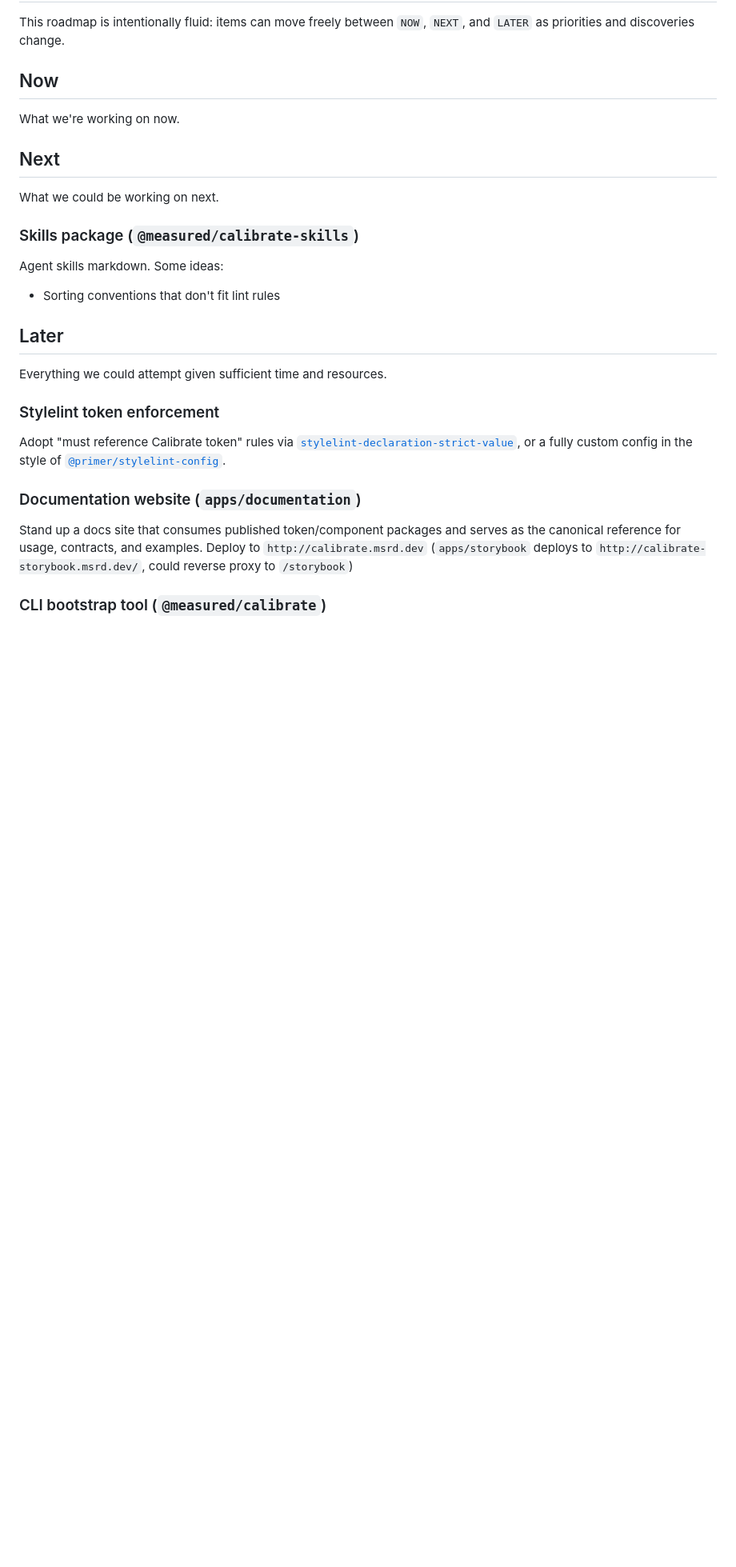
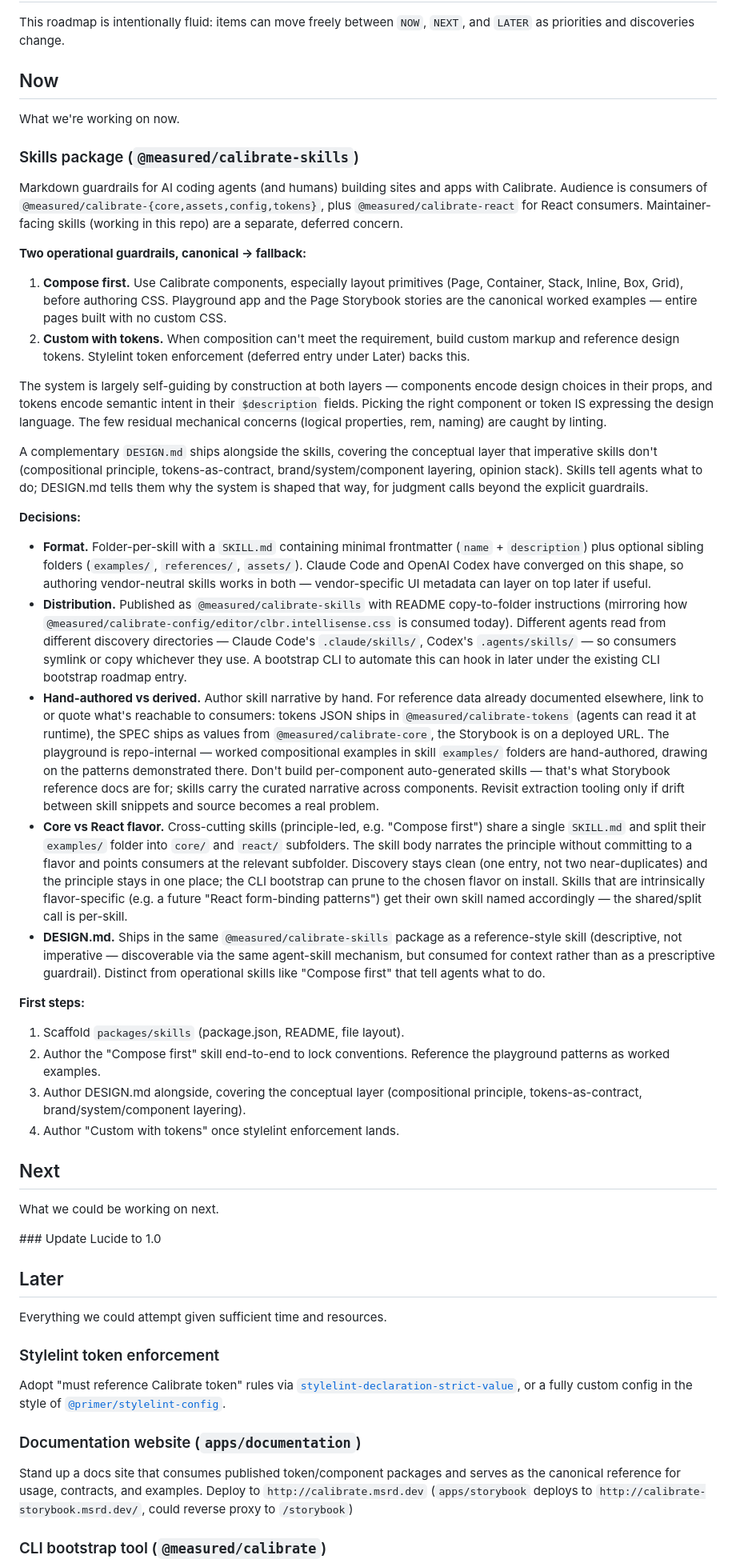
Before and after one commit to measuredco/calibrate, a Markdown page: docs/PLANNING.md, the part around the change. Shown at 80% size. Rendered like a GitHub page; blank space fills up the shorter version.

Commit message:
docs(repo): plan skills package in Now (#77)
Builds out the skills package entry with concrete decisions: format
(folder-per-skill with SKILL.md, vendor-neutral across Claude Code and
Codex), distribution (published package + README copy instructions),
hand-authored vs derived (narrative by hand, link to SPEC/tokens/
Storybook for reference), core/React flavor (cross-cutting skills
share narrative, split examples per flavor), and DESIGN.md as a
complementary reference-style skill.

Two operational guardrail layers — Compose first, Custom with tokens.
The third "Beyond tokens" layer dissolves: the system is largely
self-guiding by construction (components encode design choices,
tokens encode semantic intent), and the residual mechanical concerns
are caught by linting.

Co-authored-by: Claude Opus 4.7 <noreply@anthropic.com>

```diff
--- a/docs/PLANNING.md
+++ b/docs/PLANNING.md
@@ -6,15 +6,39 @@ This roadmap is intentionally fluid: items can move freely between `NOW`, `NEXT`
 
 What we're working on now.
 
+### Skills package (`@measured/calibrate-skills`)
+
+Markdown guardrails for AI coding agents (and humans) building sites and apps with Calibrate. Audience is consumers of `@measured/calibrate-{core,assets,config,tokens}`, plus `@measured/calibrate-react` for React consumers. Maintainer-facing skills (working in this repo) are a separate, deferred concern.
+
+**Two operational guardrails, canonical → fallback:**
+
+1. **Compose first.** Use Calibrate components, especially layout primitives (Page, Container, Stack, Inline, Box, Grid), before authoring CSS. Playground app and the Page Storybook stories are the canonical worked examples — entire pages built with no custom CSS.
+2. **Custom with tokens.** When composition can't meet the requirement, build custom markup and reference design tokens. Stylelint token enforcement (deferred entry under Later) backs this.
+
+The system is largely self-guiding by construction at both layers — components encode design choices in their props, and tokens encode semantic intent in their `$description` fields. Picking the right component or token IS expressing the design language. The few residual mechanical concerns (logical properties, rem, naming) are caught by linting.
+
+A complementary `DESIGN.md` ships alongside the skills, covering the conceptual layer that imperative skills don't (compositional principle, tokens-as-contract, brand/system/component layering, opinion stack). Skills tell agents what to do; DESIGN.md tells them why the system is shaped that way, for judgment calls beyond the explicit guardrails.
+
+**Decisions:**
+
+- **Format.** Folder-per-skill with a `SKILL.md` containing minimal frontmatter (`name` + `description`) plus optional sibling folders (`examples/`, `references/`, `assets/`). Claude Code and OpenAI Codex have converged on this shape, so authoring vendor-neutral skills works in both — vendor-specific UI metadata can layer on top later if useful.
+- **Distribution.** Published as `@measured/calibrate-skills` with README copy-to-folder instructions (mirroring how `@measured/calibrate-config/editor/clbr.intellisense.css` is consumed today). Different agents read from different discovery directories — Claude Code's `.claude/skills/`, Codex's `.agents/skills/` — so consumers symlink or copy whichever they use. A bootstrap CLI to automate this can hook in later under the existing CLI bootstrap roadmap entry.
+- **Hand-authored vs derived.** Author skill narrative by hand. For reference data already documented elsewhere, link to or quote what's reachable to consumers: tokens JSON ships in `@measured/calibrate-tokens` (agents can read it at runtime), the SPEC ships as values from `@measured/calibrate-core`, the Storybook is on a deployed URL. The playground is repo-internal — worked compositional examples in skill `examples/` folders are hand-authored, drawing on the patterns demonstrated there. Don't build per-component auto-generated skills — that's what Storybook reference docs are for; skills carry the curated narrative across components. Revisit extraction tooling only if drift between skill snippets and source becomes a real problem.
+- **Core vs React flavor.** Cross-cutting skills (principle-led, e.g. "Compose first") share a single `SKILL.md` and split their `examples/` folder into `core/` and `react/` subfolders. The skill body narrates the principle without committing to a flavor and points consumers at the relevant subfolder. Discovery stays clean (one entry, not two near-duplicates) and the principle stays in one place; the CLI bootstrap can prune to the chosen flavor on install. Skills that are intrinsically flavor-specific (e.g. a future "React form-binding patterns") get their own skill named accordingly — the shared/split call is per-skill.
+- **DESIGN.md.** Ships in the same `@measured/calibrate-skills` package as a reference-style skill (descriptive, not imperative — discoverable via the same agent-skill mechanism, but consumed for context rather than as a prescriptive guardrail). Distinct from operational skills like "Compose first" that tell agents what to do.
+
+**First steps:**
+
+1. Scaffold `packages/skills` (package.json, README, file layout).
+2. Author the "Compose first" skill end-to-end to lock conventions. Reference the playground patterns as worked examples.
+3. Author DESIGN.md alongside, covering the conceptual layer (compositional principle, tokens-as-contract, brand/system/component layering).
+4. Author "Custom with tokens" once stylelint enforcement lands.
+
 ## Next
 
 What we could be working on next.
 
-### Skills package (`@measured/calibrate-skills`)
-
-Agent skills markdown. Some ideas:
-
-- Sorting conventions that don't fit lint rules
+### Update Lucide to 1.0
 
 ## Later
 
```
